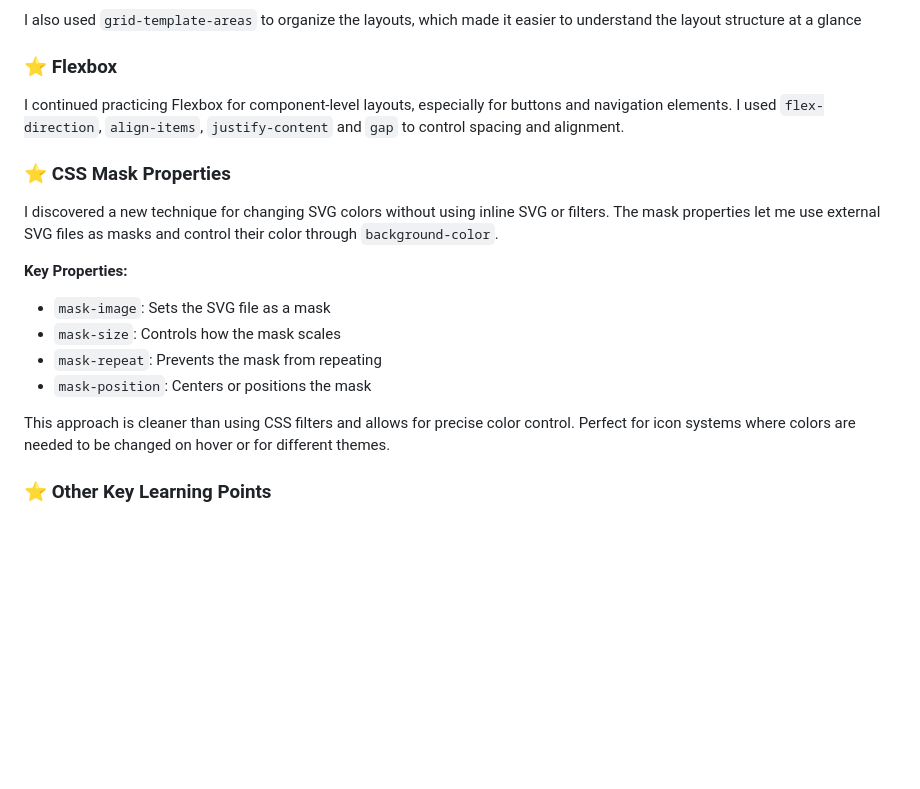
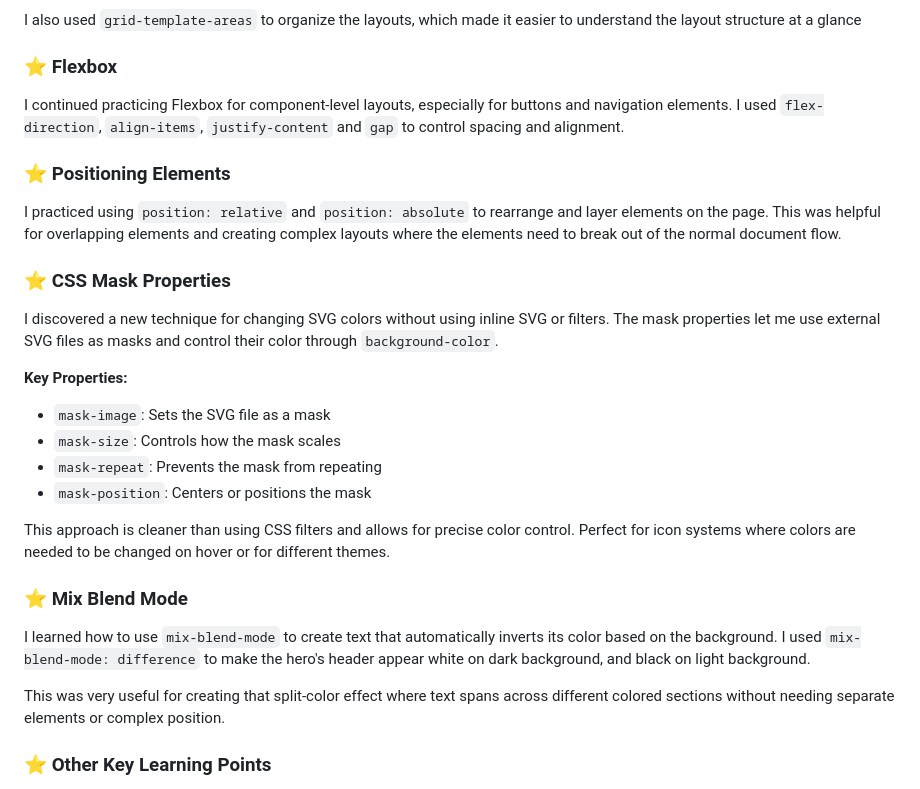
Before and after one commit to itsadnwn/art-gallery-website, a Markdown page: README.md, the part around the change. Drawn GitHub-style; blank space fills up the shorter version.

```diff
--- a/README.md
+++ b/README.md
@@ -38,6 +38,11 @@
 </div>
 
 <div>
+  <h3>⭐ Positioning Elements</h3>
+  <p>I practiced using <code>position: relative</code> and <code>position: absolute</code> to rearrange and layer elements on the page. This was helpful for overlapping elements and creating complex layouts where the elements need to break out of the normal document flow.</p>
+</div>
+
+<div>
   <h3>⭐ CSS Mask Properties</h3>
   <p>I discovered a new technique for changing SVG colors without using inline SVG or filters. The mask properties let me use external SVG files as masks and control their color through <code>background-color</code>.</p>
   <p><strong>Key Properties:</strong></p>
@@ -48,6 +53,12 @@
     <li><code>mask-position</code>: Centers or positions the mask</li>
   </ul>
   <p>This approach is cleaner than using CSS filters and allows for precise color control. Perfect for icon systems where colors are needed to be changed on hover or for different themes.</p>
+</div>
+
+<div>
+  <h3>⭐ Mix Blend Mode</h3>
+  <p>I learned how to use <code>mix-blend-mode</code> to create text that automatically inverts its color based on the background. I used <code>mix-blend-mode: difference</code> to make the hero's header appear white on dark background, and black on light background.</p>
+  <p>This was very useful for creating that split-color effect where text spans across different colored sections without needing separate elements or complex position.</p>
 </div>
 
 <div>
```
